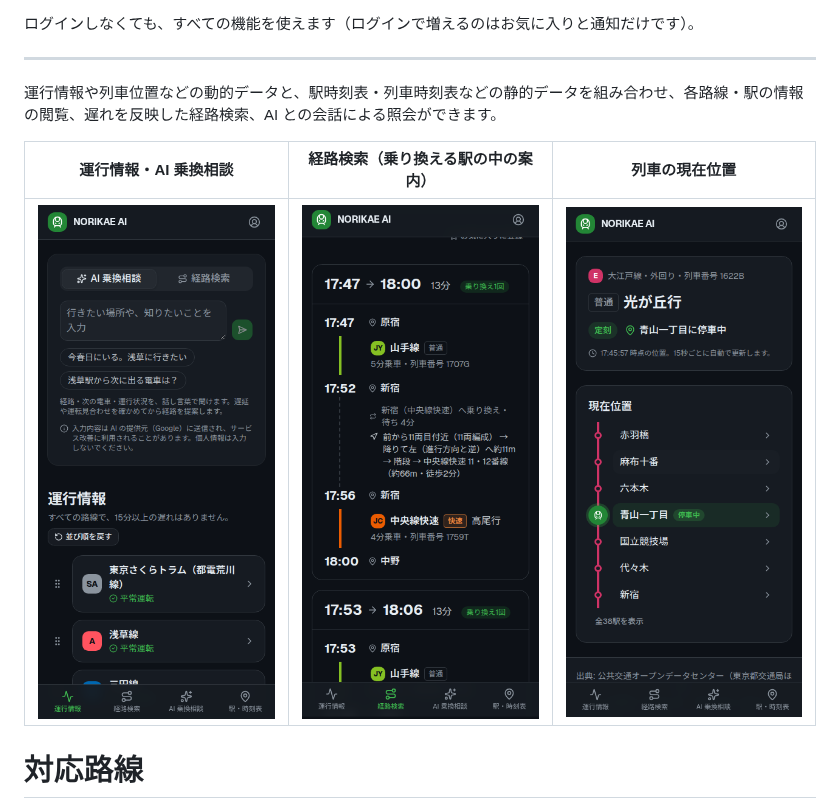
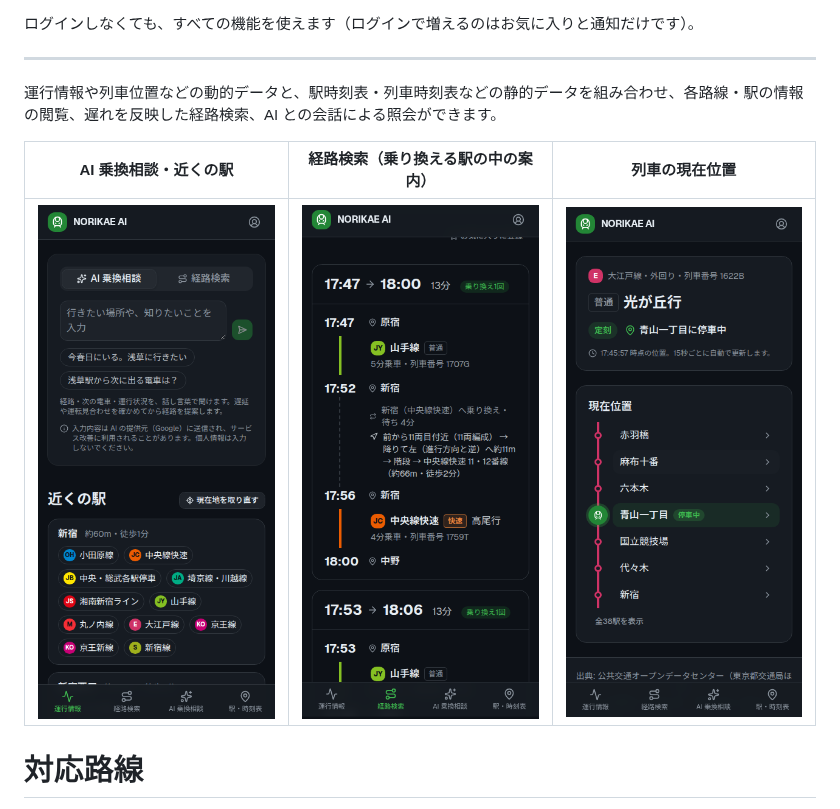
Before and after one commit to JulySeptember/train-status-app, a Markdown page: README.md, the part around the change. Drawn GitHub-style; pictures changed too: docs/images/home-sp.png.

Commit message:
docs: ホームのスクリーンショットを、近くの駅の欄がある今の画面に撮り直す
Co-Authored-By: Claude Opus 5.5 <noreply@anthropic.com>

```diff
--- a/README.md
+++ b/README.md
@@ -19,7 +19,7 @@
 
 運行情報や列車位置などの動的データと、駅時刻表・列車時刻表などの静的データを組み合わせ、各路線・駅の情報の閲覧、遅れを反映した経路検索、AI との会話による照会ができます。
 
-| 運行情報・AI 乗換相談 | 経路検索（乗り換える駅の中の案内） | 列車の現在位置 |
+| AI 乗換相談・近くの駅 | 経路検索（乗り換える駅の中の案内） | 列車の現在位置 |
 | --- | --- | --- |
 | ![運行情報](docs/images/home-sp.png) | ![経路検索](docs/images/journey-sp.png) | ![列車の現在位置](docs/images/train-sp.png) |
 
```
